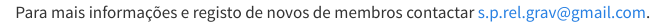
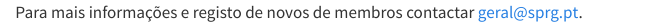
Before and after one commit to mzilhao/sprg-web, a Quarto document (info.qmd): the page in a window 1100 px wide, from its top. Rendered offline with R 4.5, knitr and Pandoc in place of Quarto, with nearby package versions.

Commit message:
novo endereço email de contacto

```diff
--- a/_quarto.yml
+++ b/_quarto.yml
@@ -37,6 +37,6 @@ website:
       - href: info.qmd
         text: Contactos
   page-footer:
-    left: "Contacto: s.p.rel.grav@gmail.com"
+    left: "Contacto: geral@sprg.pt"
     border: true
     background: light
--- a/info.qmd
+++ b/info.qmd
@@ -1,2 +1,2 @@
 
-Para mais informações e registo de novos de membros contactar <s.p.rel.grav@gmail.com>.
+Para mais informações e registo de novos de membros contactar <geral@sprg.pt>.
```
